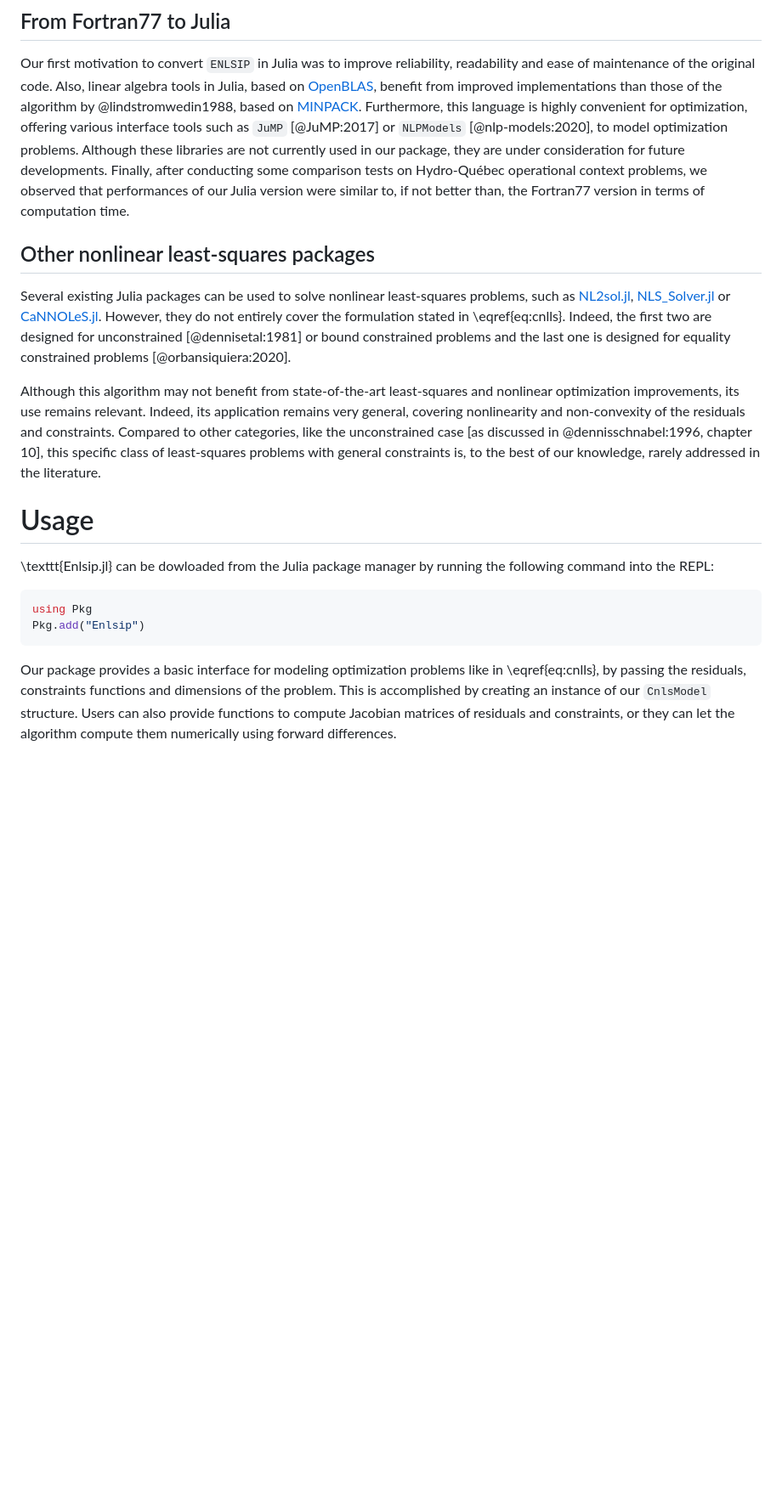
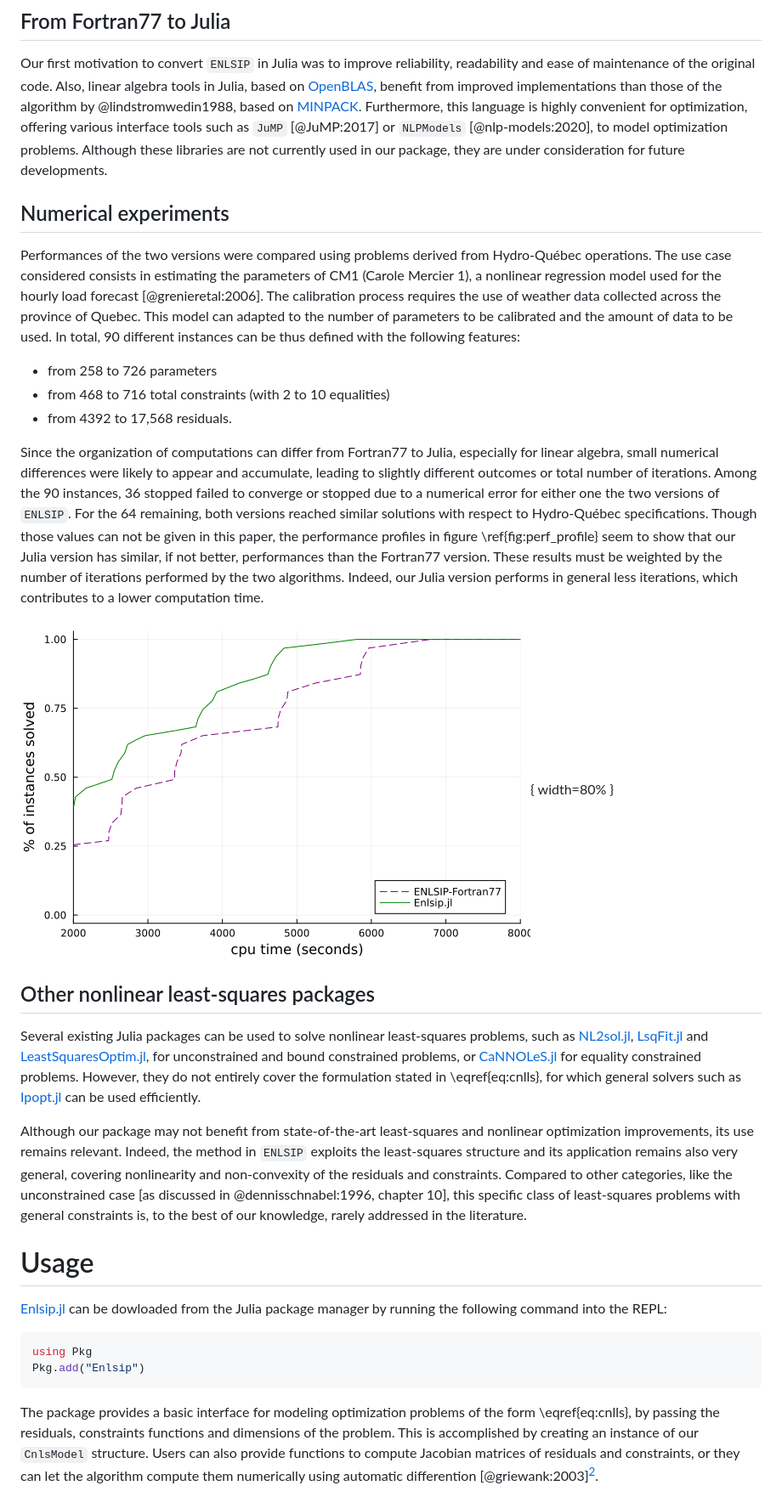
Before and after one commit to UncertainLab/Enlsip.jl, a Markdown page: paper/paper.md, the part around the change printed below. Shown: that part at 85% size. Rendered like a GitHub page; pictures changed too: paper/figures/dylanmore_cm1.png (added); blank space fills up the shorter version.

Commit message:
Added revisions to paper

````diff
--- a/paper/paper.md
+++ b/paper/paper.md
@@ -58,25 +64,37 @@ Comparison of results and performance on operational Hydro-Québec optimization
 
 Our first motivation to convert ``ENLSIP`` in Julia was to improve reliability, readability and ease of maintenance of the original code. Also, linear algebra tools in Julia, based on [OpenBLAS](http://www.openblas.net), benefit from improved implementations than those of the algorithm by @lindstromwedin1988, based on [MINPACK](https://www.netlib.org/minpack/).
 Furthermore, this language is highly convenient for optimization, offering various interface tools such as ``JuMP`` [@JuMP:2017] or ``NLPModels`` [@nlp-models:2020], to model optimization problems. Although these libraries are not currently used in our package, they are under consideration for future developments.
-Finally, after conducting some comparison tests on Hydro-Québec operational context problems, we observed that performances of our Julia version were similar to, if not better than, the Fortran77 version in terms of computation time.
+
+## Numerical experiments
+
+Performances of the two versions were compared using problems derived from Hydro-Québec operations. The use case considered consists in estimating the parameters of CM1 (Carole Mercier 1), a nonlinear regression model used for the hourly load forecast [@grenieretal:2006]. The calibration process requires the use of weather data collected across the province of Quebec. This model can adapted to the number of parameters to be calibrated and the amount of data to be used. In total, 90 different instances can be thus defined with the following features:
+
+- from 258 to 726 parameters
+- from 468 to 716 total constraints (with 2 to 10 equalities)
+- from 4392 to 17,568 residuals.
+
+Since the organization of computations can differ from Fortran77 to Julia, especially for linear algebra, small numerical differences were likely to appear and accumulate, leading to slightly different outcomes or total number of iterations.
+Among the 90 instances, 36 stopped failed to converge or stopped due to a numerical error for either one the two versions of ``ENLSIP``. For the 64 remaining, both versions reached similar solutions with respect to Hydro-Québec specifications. Though those values can not be given in this paper, the performance profiles in figure \ref{fig:perf_profile} seem to show that our Julia version has similar, if not better, performances than the Fortran77 version. These results must be weighted by the number of iterations performed by the two algorithms. Indeed, our Julia version performs in general less iterations, which contributes to a lower computation time.
+
+![Performance comparison of ENLSIP-Fortran77 (purple) and Enlsip.jl (green) on 64 instances of the CM1 model calibration.\label{fig:perf_profile}](figures/dylanmore_cm1.png){ width=80% }
 
 ## Other nonlinear least-squares packages
 
-Several existing Julia packages can be used to solve nonlinear least-squares problems, such as [NL2sol.jl](https://github.com/macd/NL2sol.jl), [NLS_Solver.jl](https://github.com/vincent-picaud/NLS_Solver.jl) or [CaNNOLeS.jl](https://github.com/JuliaSmoothOptimizers/CaNNOLeS.jl). However, they do not entirely cover the formulation stated in \eqref{eq:cnlls}. Indeed, the first two are designed for unconstrained [@dennisetal:1981] or bound constrained problems and the last one is designed for equality constrained problems [@orbansiquiera:2020].
+Several existing Julia packages can be used to solve nonlinear least-squares problems, such as [NL2sol.jl](https://github.com/macd/NL2sol.jl), [LsqFit.jl](https://github.com/JuliaNLSolvers/LsqFit.jl) and [LeastSquaresOptim.jl](https://github.com/matthieugomez/LeastSquaresOptim.jl), for unconstrained and bound constrained problems, or [CaNNOLeS.jl](https://github.com/JuliaSmoothOptimizers/CaNNOLeS.jl) for equality constrained problems. However, they do not entirely cover the formulation stated in \eqref{eq:cnlls}, for which general solvers such as [Ipopt.jl](https://github.com/jump-dev/Ipopt.jl) can be used efficiently.
 
-Although this algorithm may not benefit from state-of-the-art least-squares and nonlinear optimization improvements, its use remains relevant.
-Indeed, its application remains very general, covering nonlinearity and non-convexity of the residuals and constraints. Compared to other categories, like the unconstrained case [as discussed in @dennisschnabel:1996, chapter 10], this specific class of least-squares problems with general constraints is, to the best of our knowledge, rarely addressed in the literature.
+Although our package may not benefit from state-of-the-art least-squares and nonlinear optimization improvements, its use remains relevant.
+Indeed, the method in ``ENLSIP`` exploits the least-squares structure and its application remains also very general, covering nonlinearity and non-convexity of the residuals and constraints. Compared to other categories, like the unconstrained case [as discussed in @dennisschnabel:1996, chapter 10], this specific class of least-squares problems with general constraints is, to the best of our knowledge, rarely addressed in the literature.
 
 # Usage
 
-\texttt{Enlsip.jl} can be dowloaded from the Julia package manager by running the following command into the REPL:
+[Enlsip.jl](https://github.com/UncertainLab/Enlsip.jl) can be dowloaded from the Julia package manager by running the following command into the REPL:
 
 ```julia
 using Pkg
 Pkg.add("Enlsip")
 ```
 
-Our package provides a basic interface for modeling optimization problems like in \eqref{eq:cnlls}, by passing the residuals, constraints functions and dimensions of the problem.
+The package provides a basic interface for modeling optimization problems of the form \eqref{eq:cnlls}, by passing the residuals, constraints functions and dimensions of the problem.
 This is accomplished by creating an instance of our `CnlsModel` structure.
-Users can also provide functions to compute Jacobian matrices of residuals and constraints, or they can let the algorithm compute them numerically using forward differences.
+Users can also provide functions to compute Jacobian matrices of residuals and constraints, or they can let the algorithm compute them numerically using automatic differention [@griewank:2003][^AD].
 
````
Also changed, not shown: other parts of paper/paper.md (+35 -16 lines), 1 other file.
